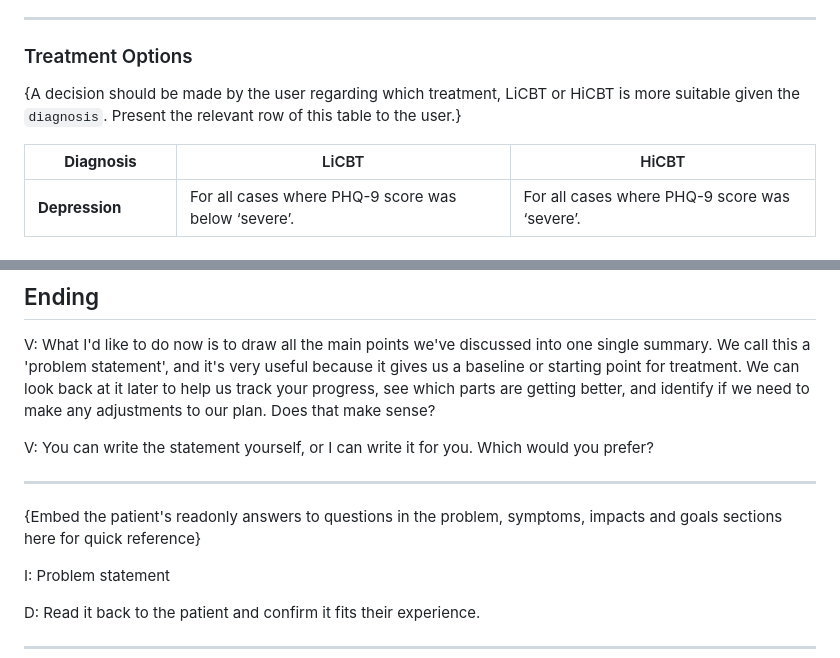
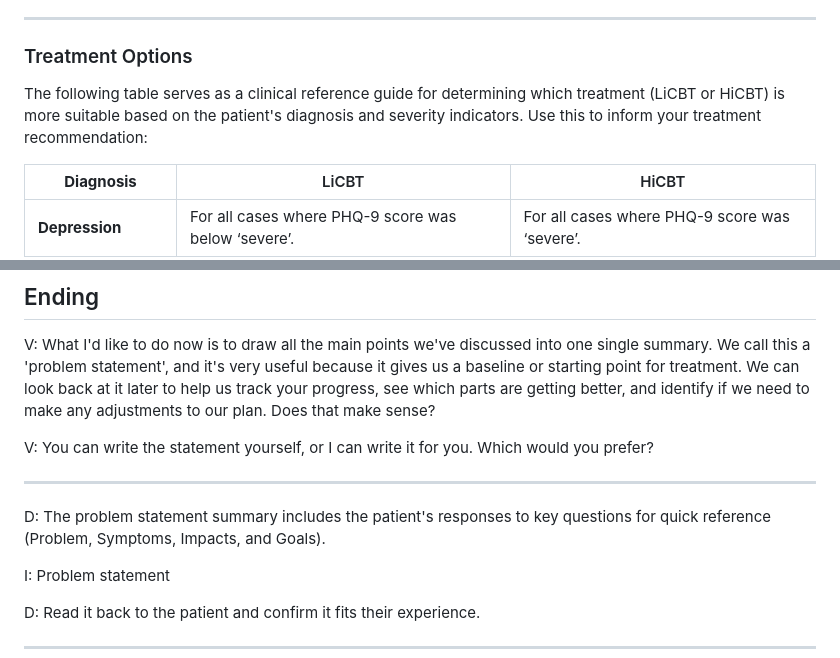
Before and after one commit to ToadLobe/pwp-crib, a Markdown page: README.md, 2 parts joined by grey strips. Rendered like a GitHub page.

```diff
--- a/README.md
+++ b/README.md
@@ -367,7 +359,7 @@ D: Check patient understanding again.
 
 ### Treatment Options
 
-{A decision should be made by the user regarding which treatment, LiCBT or HiCBT is more suitable given the `diagnosis`. Present the relevant row of this table to the user.}
+The following table serves as a clinical reference guide for determining which treatment (LiCBT or HiCBT) is more suitable based on the patient's diagnosis and severity indicators. Use this to inform your treatment recommendation:
 
 | **Diagnosis** | LiCBT | HiCBT |
 | --- | --- | --- |
@@ -434,7 +424,7 @@ V: You can write the statement yourself, or I can write it for you. Which would
 
 ---
 
-{Embed the patient's readonly answers to questions in the problem, symptoms, impacts and goals sections here for quick reference}
+D: The problem statement summary includes the patient's responses to key questions for quick reference (Problem, Symptoms, Impacts, and Goals).
 
 I: Problem statement
 
```
Also changed, not shown: other parts of README.md (+10 -20 lines), README-ACCURACY-ANALYSIS.md (deleted, +0 -237 lines).
